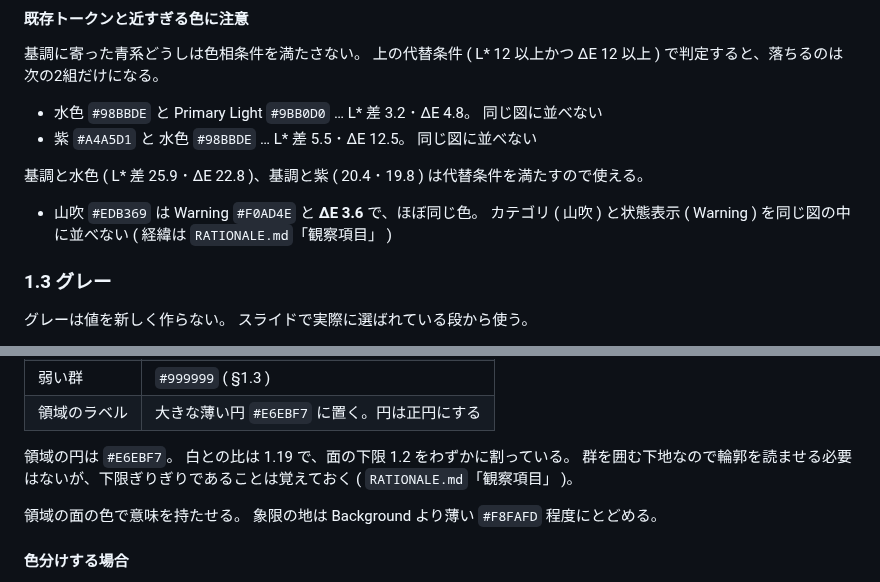
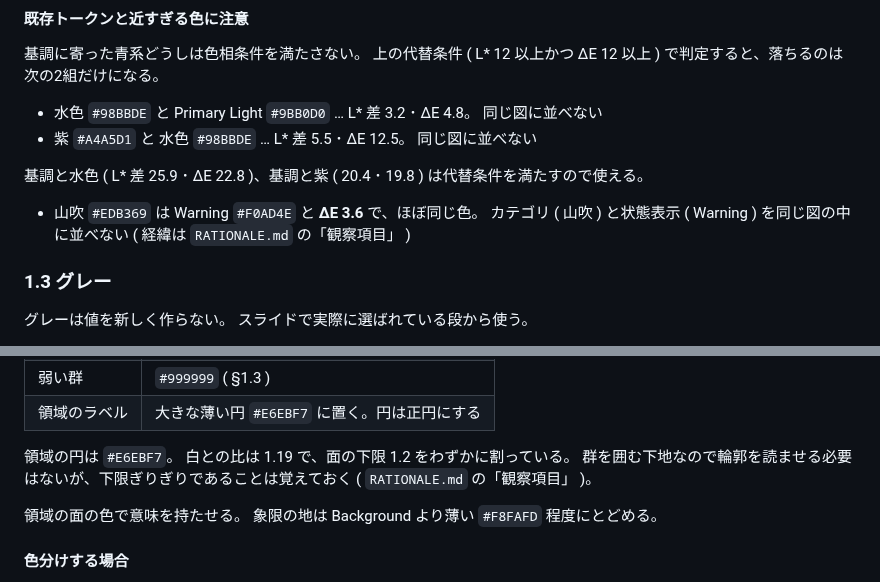
Before and after one commit to komorebi-tools/design-system, a Markdown page: FIGURE.md, 2 parts joined by grey strips. Drawn GitHub-style.

Commit message:
docs: 括弧の表記を整える

```diff
--- a/FIGURE.md
+++ b/FIGURE.md
@@ -245,7 +245,7 @@ HTML の本文 16px を太字にしても基準に届かないので、次のど
 
 基調と水色 ( L\* 差 25.9 ･ ΔE 22.8 )、基調と紫 ( 20.4 ･ 19.8 ) は代替条件を満たすので使える。
 - 山吹 `#EDB369` は Warning `#F0AD4E` と **ΔE 3.6** で、ほぼ同じ色。
-  カテゴリ ( 山吹 ) と状態表示 ( Warning ) を同じ図の中に並べない ( 経緯は `RATIONALE.md`「観察項目」 )
+  カテゴリ ( 山吹 ) と状態表示 ( Warning ) を同じ図の中に並べない ( 経緯は `RATIONALE.md` の「観察項目」 )
 
 ### 1.3 グレー
 
@@ -477,7 +477,7 @@ Warning `#F0AD4E` と ΔE 3.6 で、状態表示と見分けがつかない。
 
 領域の円は `#E6EBF7`。
 白との比は 1.19 で、面の下限 1.2 をわずかに割っている。
-群を囲む下地なので輪郭を読ませる必要はないが、下限ぎりぎりであることは覚えておく ( `RATIONALE.md`「観察項目」 )。
+群を囲む下地なので輪郭を読ませる必要はないが、下限ぎりぎりであることは覚えておく ( `RATIONALE.md` の「観察項目」 )。
 
 領域の面の色で意味を持たせる。
 象限の地は Background より薄い `#F8FAFD` 程度にとどめる。
```
